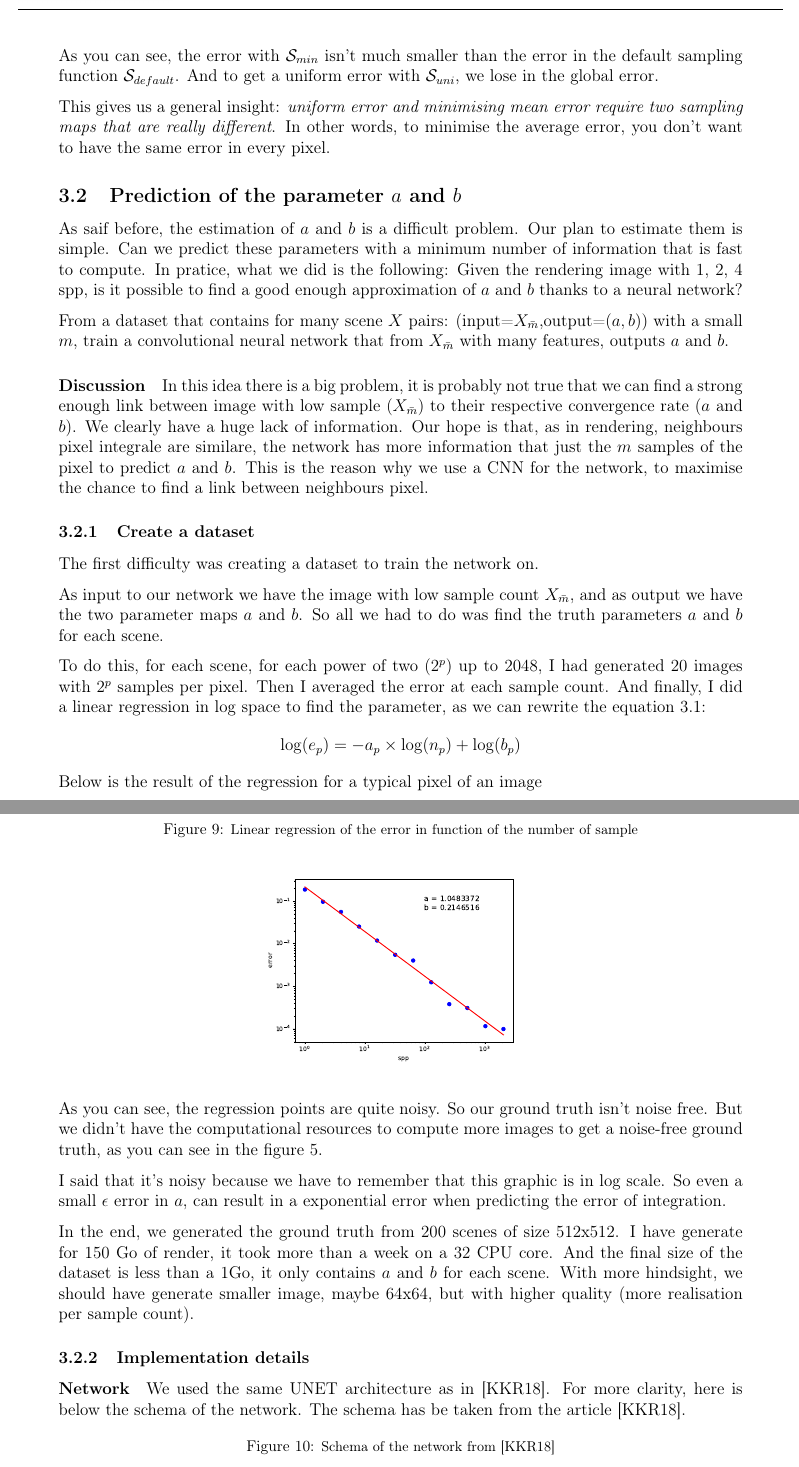
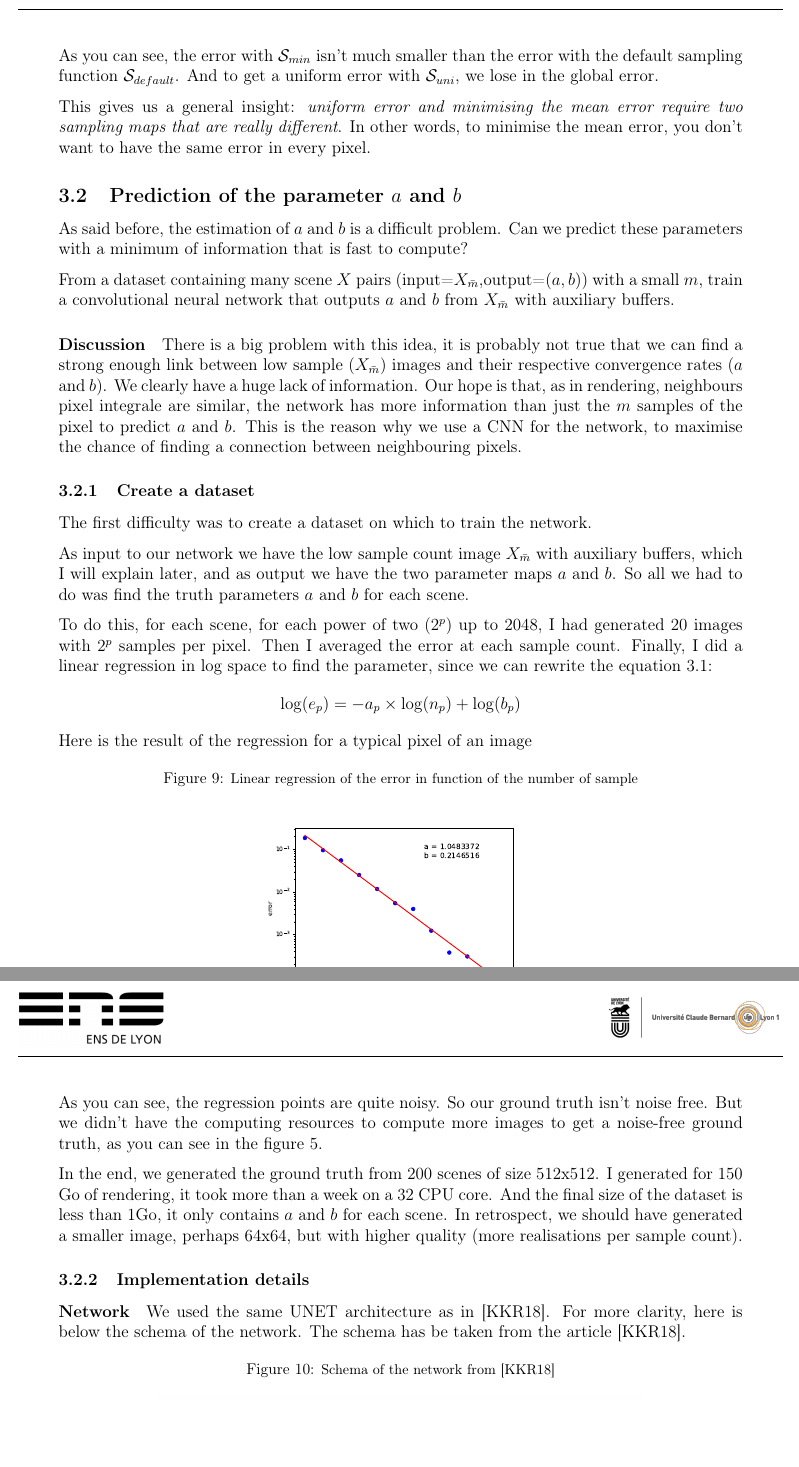
Before and after one commit to PacomeLuton/rapport, a LaTeX document (rapport.tex): two parts of pages 12 and 13 of 23 before the commit and two parts of pages 12 and 13 of 22 after it, joined at a grey line, cut so that both start at the same text, the shorter picture padded with empty space. Compiled offline with pdfLaTeX.

Commit message:
correction
Signed-off-by: pacome <pacome@luton.fr>

```diff
--- a/rapport.tex
+++ b/rapport.tex
@@ -598,57 +598,50 @@ of the default sampling function $\Sm_{default}(X)$ that always output $\bar m$.
     \end{tabular}
 \end{figure}
 As you can see, the error with $\Sm_{min}$ isn't much smaller than
-the error in the default sampling function $\Sm_{default}$.
+the error with the default sampling function $\Sm_{default}$.
  And to get a uniform error with $\Sm_{uni}$, we lose in the global error.
 \par This gives us a general insight: \textit{uniform error
- and minimising mean error require two sampling maps that
+ and minimising the mean error require two sampling maps that
  are really different}. In other words, to minimise the
- average error, you don't want to have the same error in
+ mean error, you don't want to have the same error in
  every pixel.
 
 \subsection{Prediction of the parameter $a$ and $b$} \label{ab}
 
-As saif before, the estimation of $a$ and $b$ is a difficult problem.
-  Our plan to estimate them is simple. Can we predict
-  these parameters with a minimum number of information that is
-  fast to compute.
-  In pratice, what we did is the following:
-  Given the rendering image with $1$, $2$, $4$
-  spp, is it possible to find a good enough approximation
-  of $a$ and $b$ thanks to a neural network?
+As said before, the estimation of $a$ and $b$ is a difficult problem.
+ Can we predict these parameters with a minimum of information that is fast
+ to compute?
 
-\par From a dataset that contains for many scene $X$ pairs:
-(input=$X_{\bar m}$,output=$(a,b)$) with a small $m$, train a
-convolutional neural network that from $X_{\bar m}$ with many features,
-outputs $a$ and $b$.
+\par From a dataset containing many scene $X$ pairs
+(input=$X_{\bar m}$,output=$(a,b)$) with a small $m$, train a convolutional
+neural network that outputs $a$ and $b$ from $X_{\bar m}$ with auxiliary buffers.
 
-\paragraph*{Discussion} In this idea there
-is a big problem, it is probably not true that we can find a
-strong enough link between image with low sample ($X_{\bar m}$)
-to their respective convergence rate ($a$ and $b$). We clearly have a
-huge lack of information. Our hope is that, as in rendering, neighbours
-pixel integrale are similare, the network has more information
-that just the $m$ samples of the pixel to predict $a$ and $b$. This
-is the reason why we use a CNN for the network, to maximise the chance
-to find a link between neighbours pixel.
+\paragraph*{Discussion} There is a big problem with this idea, it is probably
+not true that we can find a strong enough link between low sample ($X_{\bar m}$)
+images and their respective convergence rates ($a$ and $b$). We clearly have
+a huge lack of information. Our hope is that, as in rendering, neighbours
+pixel integrale are similar, the network has more information than just
+the $m$ samples of the pixel to predict $a$ and $b$. This is the reason
+why we use a CNN for the network, to maximise the chance of finding a
+connection between neighbouring pixels.
 
 \subsubsection{Create a dataset}
 
-\par The first difficulty was creating a dataset to train the network on.
+\par The first difficulty was to create a dataset on which to train the network.
 
-As input to our network we have
-the image with low sample count $X_{\bar m}$, and as output we have the
-two parameter maps $a$ and $b$. So all we had to do was find
-the truth parameters $a$ and $b$ for each scene.
+As input to our network we have the low sample count image $X_{\bar m}$ with auxiliary
+buffers, which I will explain later, and as output we have the two parameter
+maps $a$ and $b$. So all we had to do was find the truth parameters $a$
+and $b$ for each scene.
 
 \par To do this, for each scene, for each power of two
 ($2^p$) up to 2048, I had generated $20$ images with $2^p$
 samples per pixel. Then I averaged the error at each sample count.
-And finally, I did a linear regression in log space to find the
-parameter, as we can rewrite the equation
+Finally, I did a linear regression in log space to find the
+parameter, since we can rewrite the equation
 \ref{eq:99}:
 \[ \log(e_p) = -a_p\times \log(n_p) + \log(b_p)\]
-Below is the result of the regression for a typical pixel of an image
+Here is the result of the regression for a typical pixel of an image
 \begin{figure}[H]
     \centering
     \caption{Linear regression of the error in function of the number of sample}
@@ -656,17 +649,14 @@ Below is the result of the regression for a typical pixel of an image
 \end{figure}
 As you can see, the regression points are quite noisy. So our
 ground truth isn't noise free. But we didn't have the
-computational resources to compute more images to get a
+computing resources to compute more images to get a
 noise-free ground truth, as you can see in the figure \ref{fig:a}.
-\par I said that it's noisy because we have to remember that this graphic is in log scale.
-So even a small $\epsilon$ error in $a$, can result in a exponential error when predicting
-the error of integration.
 
 \par In the end, we generated the ground truth from 200 scenes of size 512x512.
-I have generate for 150 Go of render, it took more than a week on a 32 CPU core.
-And the final size of the dataset is less than a 1Go, it only contains $a$ and $b$ for each scene.
-With more hindsight, we should have generate smaller image, maybe 64x64, but with higher quality
-(more realisation per sample count).
+I generated for 150 Go of rendering, it took more than a week on a 32 CPU core.
+And the final size of the dataset is less than 1Go, it only contains $a$ and $b$
+ for each scene.  In retrospect, we should have generated a smaller image, perhaps
+ 64x64, but with higher quality (more realisations per sample count).
 
 \subsubsection{Implementation details}
 
```
Also changed, not shown: rapport.tex (19 more changed lines).
